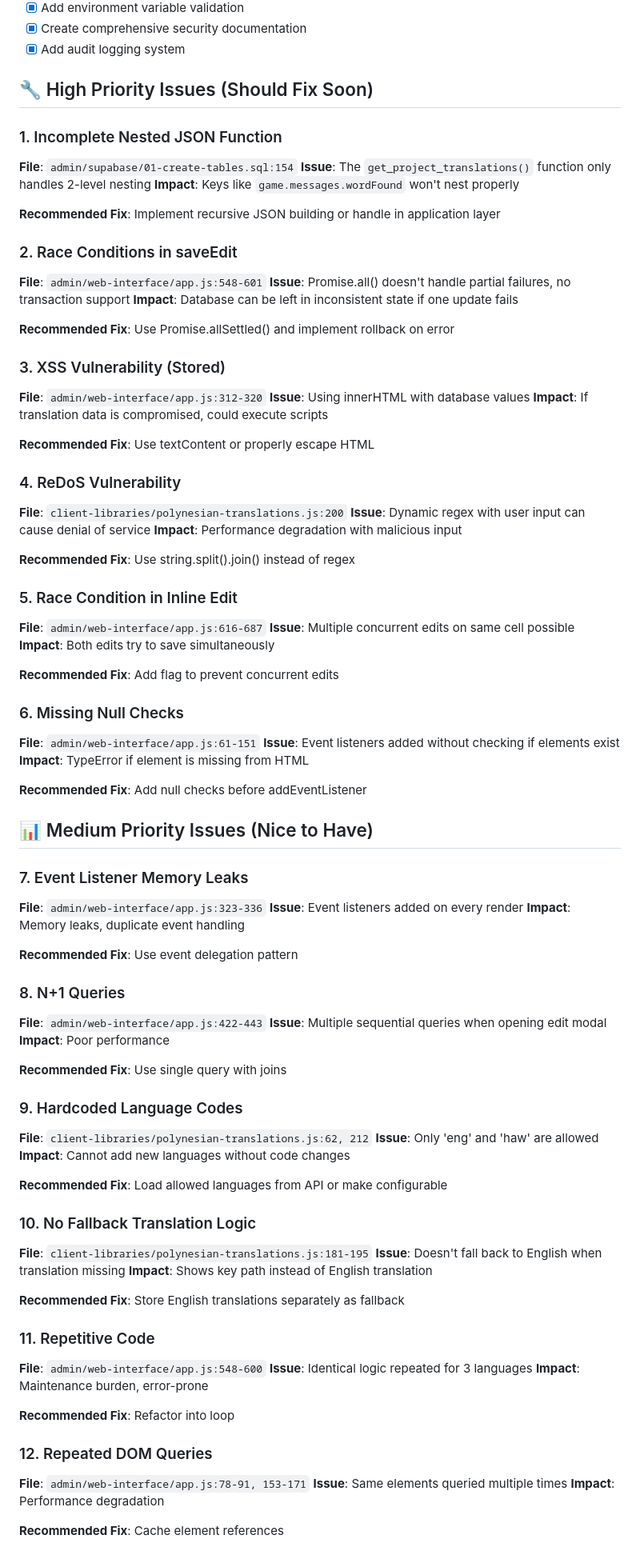
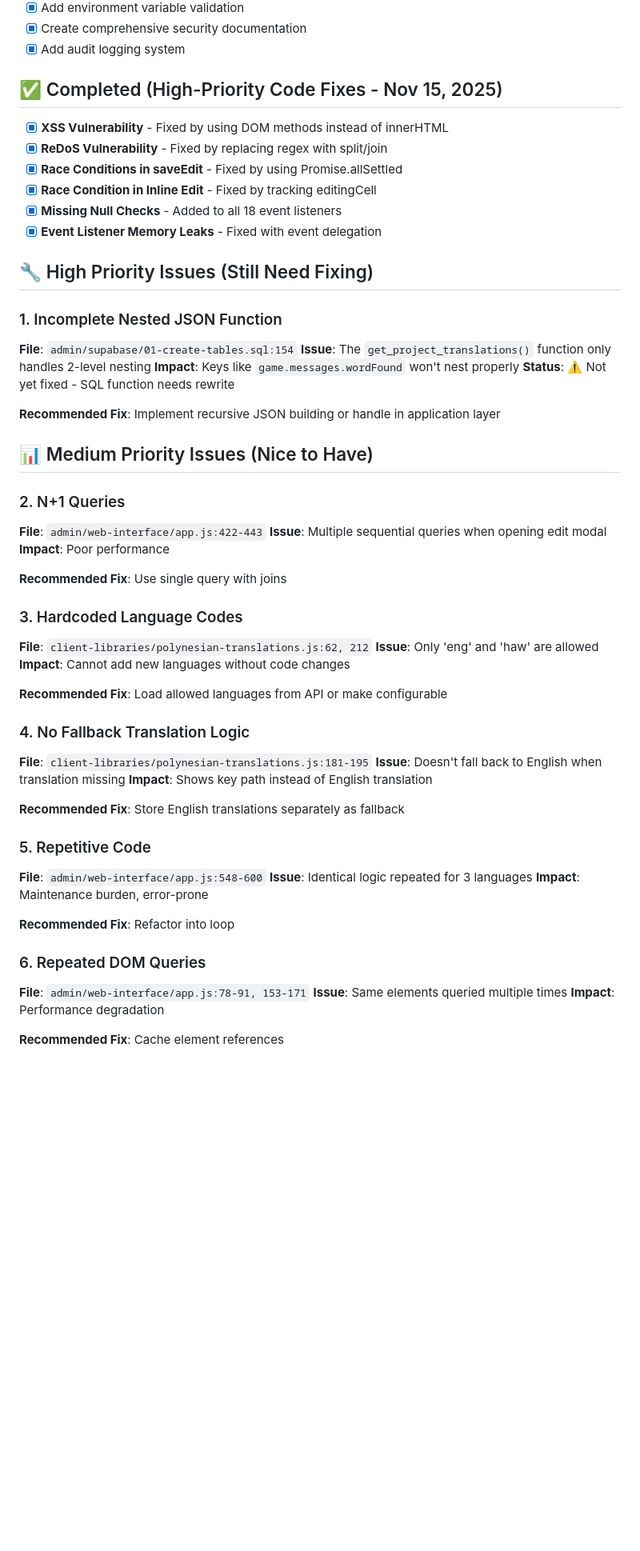
Before and after one commit to keoladonaghy/RMHokeoUnuhina, a Markdown page: REMAINING-ISSUES.md, the part around the change. Shown at 80% size. GitHub-like rendering; blank space fills up the shorter version.

Commit message:
Update REMAINING-ISSUES.md to reflect completed high-priority fixes
All 6 high-priority code issues have been fixed:
- XSS vulnerability (using DOM methods)
- ReDoS vulnerability (split/join instead of regex)
- Race conditions in saveEdit (Promise.allSettled)
- Race condition in inline edit (editingCell tracking)
- Missing null checks (added to all event listeners)
- Event listener memory leaks (event delegation)

Only 1 high-priority issue remains: Incomplete nested JSON function in SQL

```diff
--- a/REMAINING-ISSUES.md
+++ b/REMAINING-ISSUES.md
@@ -12,88 +12,56 @@ This document lists issues identified in the code audit that still need to be fi
 - [x] Create comprehensive security documentation
 - [x] Add audit logging system
 
-## 🔧 High Priority Issues (Should Fix Soon)
+## ✅ Completed (High-Priority Code Fixes - Nov 15, 2025)
+
+- [x] **XSS Vulnerability** - Fixed by using DOM methods instead of innerHTML
+- [x] **ReDoS Vulnerability** - Fixed by replacing regex with split/join
+- [x] **Race Conditions in saveEdit** - Fixed by using Promise.allSettled
+- [x] **Race Condition in Inline Edit** - Fixed by tracking editingCell
+- [x] **Missing Null Checks** - Added to all 18 event listeners
+- [x] **Event Listener Memory Leaks** - Fixed with event delegation
+
+## 🔧 High Priority Issues (Still Need Fixing)
 
 ### 1. Incomplete Nested JSON Function
 **File**: `admin/supabase/01-create-tables.sql:154`
 **Issue**: The `get_project_translations()` function only handles 2-level nesting
 **Impact**: Keys like `game.messages.wordFound` won't nest properly
+**Status**: ⚠️ Not yet fixed - SQL function needs rewrite
 
 **Recommended Fix**: Implement recursive JSON building or handle in application layer
 
-### 2. Race Conditions in saveEdit
-**File**: `admin/web-interface/app.js:548-601`
-**Issue**: Promise.all() doesn't handle partial failures, no transaction support
-**Impact**: Database can be left in inconsistent state if one update fails
-
-**Recommended Fix**: Use Promise.allSettled() and implement rollback on error
-
-### 3. XSS Vulnerability (Stored)
-**File**: `admin/web-interface/app.js:312-320`
-**Issue**: Using innerHTML with database values
-**Impact**: If translation data is compromised, could execute scripts
-
-**Recommended Fix**: Use textContent or properly escape HTML
-
-### 4. ReDoS Vulnerability
-**File**: `client-libraries/polynesian-translations.js:200`
-**Issue**: Dynamic regex with user input can cause denial of service
-**Impact**: Performance degradation with malicious input
-
-**Recommended Fix**: Use string.split().join() instead of regex
-
-### 5. Race Condition in Inline Edit
-**File**: `admin/web-interface/app.js:616-687`
-**Issue**: Multiple concurrent edits on same cell possible
-**Impact**: Both edits try to save simultaneously
-
-**Recommended Fix**: Add flag to prevent concurrent edits
-
-### 6. Missing Null Checks
-**File**: `admin/web-interface/app.js:61-151`
-**Issue**: Event listeners added without checking if elements exist
-**Impact**: TypeError if element is missing from HTML
-
-**Recommended Fix**: Add null checks before addEventListener
-
 ## 📊 Medium Priority Issues (Nice to Have)
 
-### 7. Event Listener Memory Leaks
-**File**: `admin/web-interface/app.js:323-336`
-**Issue**: Event listeners added on every render
-**Impact**: Memory leaks, duplicate event handling
-
-**Recommended Fix**: Use event delegation pattern
-
-### 8. N+1 Queries
+### 2. N+1 Queries
 **File**: `admin/web-interface/app.js:422-443`
 **Issue**: Multiple sequential queries when opening edit modal
 **Impact**: Poor performance
 
 **Recommended Fix**: Use single query with joins
 
-### 9. Hardcoded Language Codes
+### 3. Hardcoded Language Codes
 **File**: `client-libraries/polynesian-translations.js:62, 212`
 **Issue**: Only 'eng' and 'haw' are allowed
 **Impact**: Cannot add new languages without code changes
 
 **Recommended Fix**: Load allowed languages from API or make configurable
 
-### 10. No Fallback Translation Logic
+### 4. No Fallback Translation Logic
 **File**: `client-libraries/polynesian-translations.js:181-195`
 **Issue**: Doesn't fall back to English when translation missing
 **Impact**: Shows key path instead of English translation
 
 **Recommended Fix**: Store English translations separately as fallback
 
-### 11. Repetitive Code
+### 5. Repetitive Code
 **File**: `admin/web-interface/app.js:548-600`
 **Issue**: Identical logic repeated for 3 languages
 **Impact**: Maintenance burden, error-prone
 
 **Recommended Fix**: Refactor into loop
 
-### 12. Repeated DOM Queries
+### 6. Repeated DOM Queries
 **File**: `admin/web-interface/app.js:78-91, 153-171`
 **Issue**: Same elements queried multiple times
 **Impact**: Performance degradation
```
